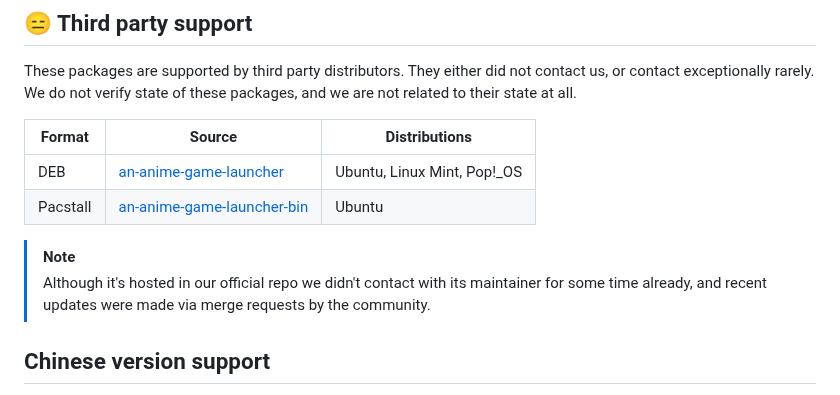
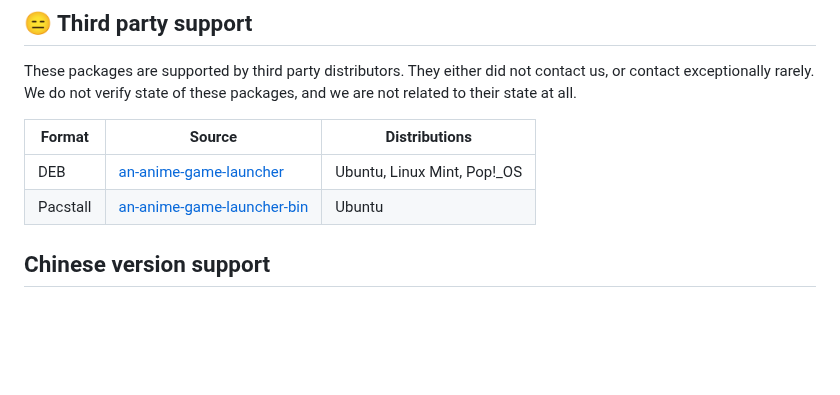
Before and after one commit to an-anime-team/an-anime-game-launcher, a Markdown page: README.md, the part around the change. Rendered like a GitHub page; blank space fills up the shorter version.

Commit message:
remove note

```diff
--- a/README.md
+++ b/README.md
@@ -69,9 +69,6 @@ These packages are supported by third party distributors. They either did not co
 | DEB | [an-anime-game-launcher](https://launchpad.net/~thundergemios10/+archive/ubuntu/an-anime-game-launcher) | Ubuntu, Linux Mint, Pop!_OS |
 | Pacstall | [an-anime-game-launcher-bin](https://pacstall.dev/packages/an-anime-game-launcher-bin) | Ubuntu |
 
-> [!NOTE]
-> Although it's hosted in our official repo we didn't contact with its maintainer for some time already, and recent updates were made via merge requests by the community.
-
 ## Chinese version support
 
 This should be automatically enabled if you're using `zh_cn` (Chinese) as your system language. If you're not using it - you can change the game edition in the launcher settings.
```
